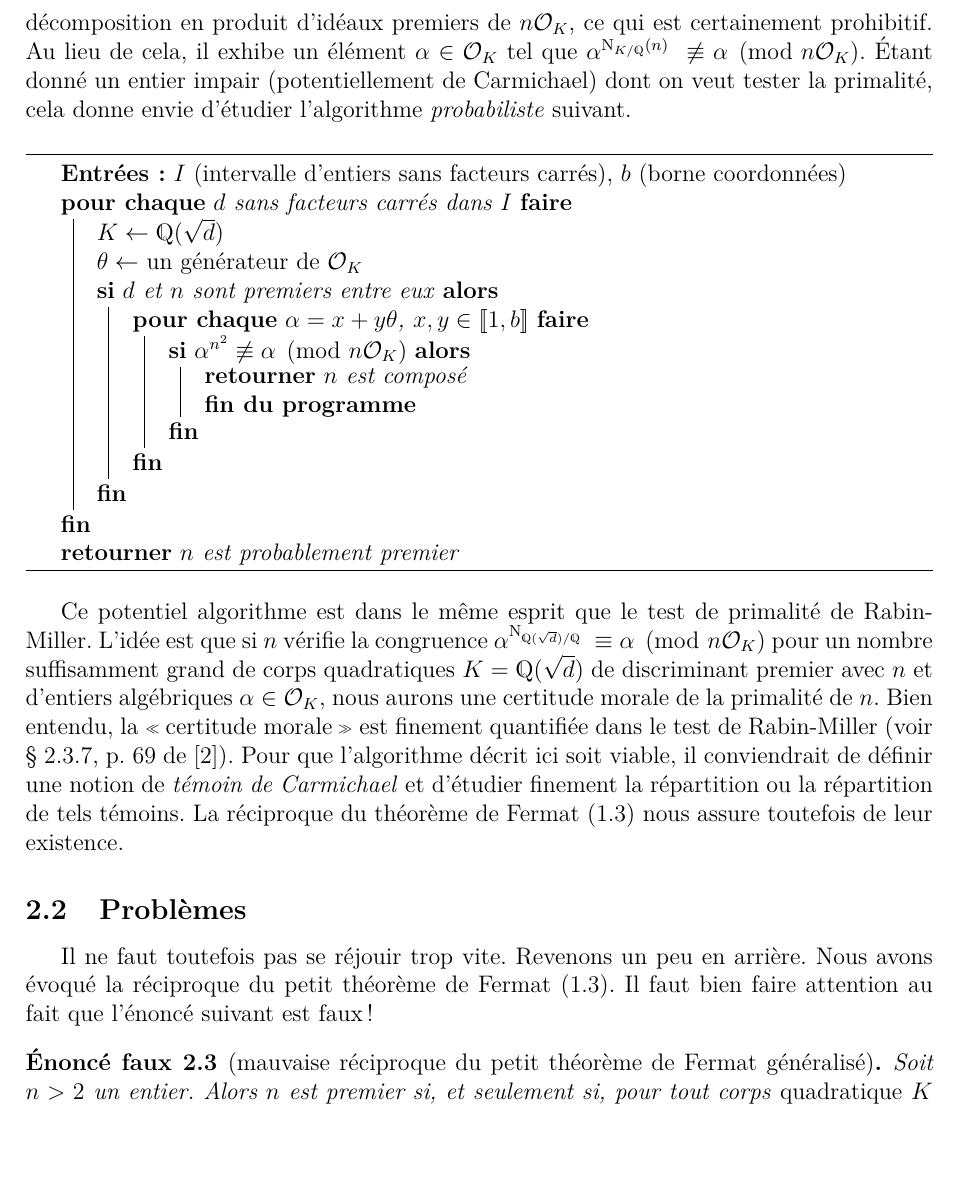
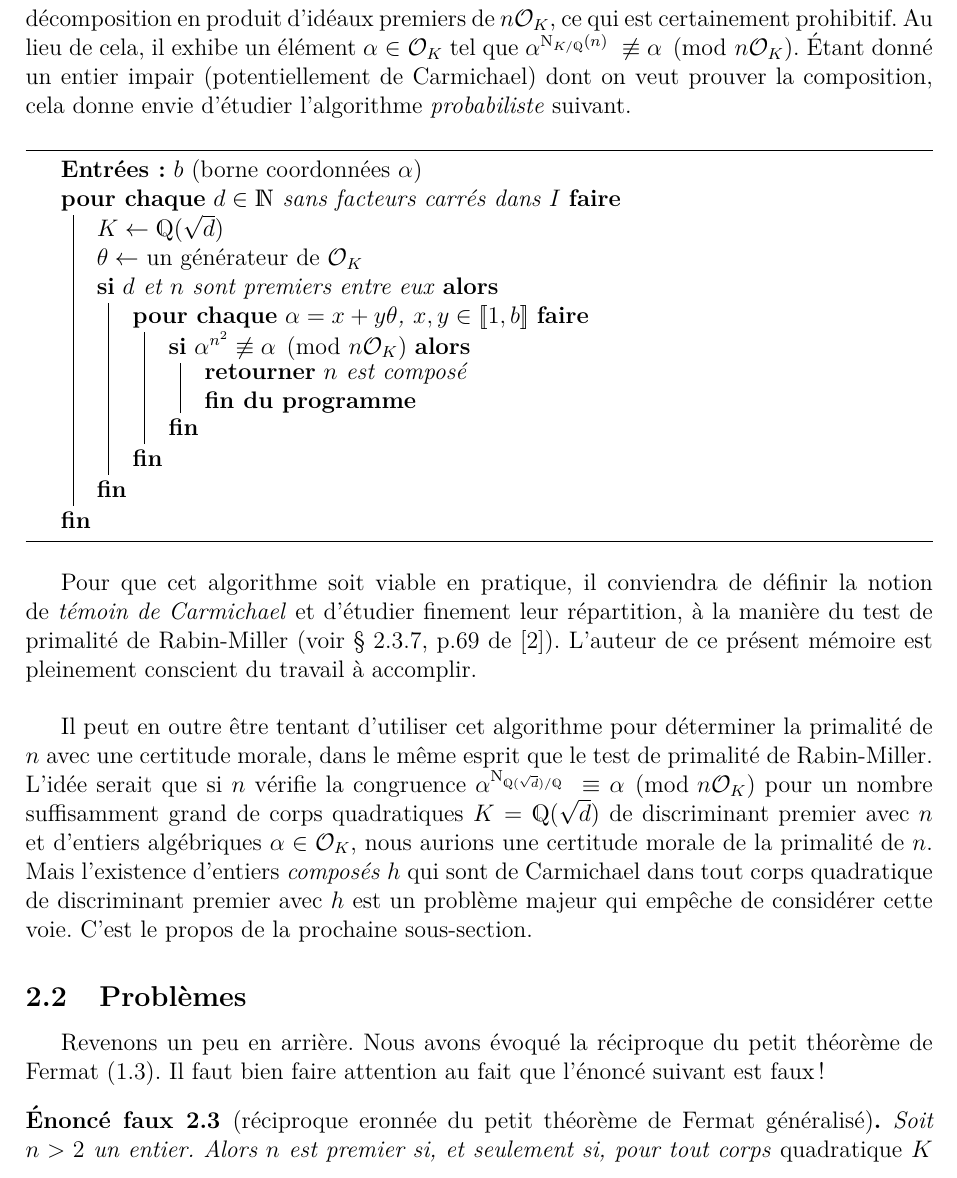
Before and after one commit to kryzar/TER-Carmichael, a LaTeX document (Mémoire/Memoire.tex, which reads Mémoire/section-CorpsQuadratiques.tex): part of page 5 of 11, cut so that both start at the same text. The pictures show the PDF file Mémoire/Memoire.pdf that the author committed with the source.

Commit message:
fix: retravailler 2.2

```diff
--- a/Mémoire/section-CorpsQuadratiques.tex
+++ b/Mémoire/section-CorpsQuadratiques.tex
@@ -14,12 +14,12 @@ Entrons dès à présent dans le vif du sujet. L'un de nos objectifs principaux
 
 Bien que cet énoncé ne semble pas optimal en pratique\footnote{Il n'y a à ce jour (3 juin 2020) pas d'algorithme efficace pour déterminer si un entier est sans facteurs carrés. Les algorithmes passent souvent par la décomposition en produit de facteurs premiers, ce qui ne nous arrange pas. \NTS{sourcer}.}, certains nombres de Carmichael vérifient ces hypothèses. C'est le cas par exemple du nombre de $n=512461$ et de son facteur premier $p=271$ : il existe une infinité de corps quadratiques dans lequel $512461$ n'est pas de Carmichael. Mieux encore, nous avons numériquement exhibé pour chaque entier de Carmichael de la liste \NTS{ajouter référence} une liste de corps quadratiques dans lequel ledit entier n'est pas de Carmichael. \NTS{ajouter liste} \\
 
-L'algorithme que nous avons utilisé pour trouver ces corps n'est cependant probablement pas utilisable en pratique, puisqu'il utilise le critère de Korselt généralisé et impose de décomposer l'idéal $n\OK$ en produit d'idéaux premiers\footnote{\NTS{Si possible, donner un mot sur la complexité de l'algo de décomposition dans un extension}}. Dans l'exemple 2.6 de l'article, l'auteur ouvre une voix bien plus intéressante. Il montre que $n = 561$ est composé en trouvant le corps quadratique $K = \Q(\sqrt{13})$ et l'élément $\alpha = 2 + 1\cdot \left(\frac{1 + \sqrt{13}}{2}\right) \in \OK$. Comme $$\alpha^{\Norm_{K/\Q}(n)} \not \equiv \alpha \pmod{n\OK}$$ et que $n$ et $13$ sont premiers entre eux, cela composition de $n$. Le point clé est que l'auteur ne semble pas utiliser le critère de Korselt. Il aurait besoin pour cela d'exhiber une décomposition en produit d'idéaux premiers de $n\OK$, ce qui est certainement prohibitif. Au lieu de cela, il exhibe un élément $\alpha\in \OK$ tel que $\alpha^{\Norm_{K/\Q}(n)} \not \equiv \alpha \pmod{n\OK}$. Étant donné un entier impair (potentiellement de Carmichael) dont on veut tester la primalité, cela donne envie d'étudier l'algorithme \emph{probabiliste} suivant.
+L'algorithme que nous avons utilisé pour trouver ces corps n'est cependant probablement pas utilisable en pratique, puisqu'il utilise le critère de Korselt généralisé et impose de décomposer l'idéal $n\OK$ en produit d'idéaux premiers\footnote{\NTS{Si possible, donner un mot sur la complexité de l'algo de décomposition dans un extension}}. Dans l'exemple 2.6 de l'article, l'auteur ouvre une voix bien plus intéressante. Il montre que $n = 561$ est composé en trouvant le corps quadratique $K = \Q(\sqrt{13})$ et l'élément $\alpha = 2 + 1\cdot \left(\frac{1 + \sqrt{13}}{2}\right) \in \OK$. Comme $$\alpha^{\Norm_{K/\Q}(n)} \not \equiv \alpha \pmod{n\OK}$$ et que $n$ et $13$ sont premiers entre eux, cela composition de $n$. Le point clé est que l'auteur ne semble pas utiliser le critère de Korselt. Il aurait besoin pour cela d'exhiber une décomposition en produit d'idéaux premiers de $n\OK$, ce qui est certainement prohibitif. Au lieu de cela, il exhibe un élément $\alpha\in \OK$ tel que $\alpha^{\Norm_{K/\Q}(n)} \not \equiv \alpha \pmod{n\OK}$. Étant donné un entier impair (potentiellement de Carmichael) dont on veut prouver la composition, cela donne envie d'étudier l'algorithme \emph{probabiliste} suivant.
 
 \vspace{1em}
 \begin{algorithm}[H]
-\KwIn{$I$ (intervalle d'entiers sans facteurs carrés), $b$ (borne coordonnées)}
-\ForEach{$d$ sans facteurs carrés dans $I$}{
+\KwIn{$b$ (borne coordonnées $\alpha$)}
+\ForEach{$d \in \N$ sans facteurs carrés dans $I$}{
 	$K \leftarrow \Q(\sqrt{d})$ \\
 	$\theta\leftarrow$ un générateur de $\OK$ \\
 	\If{$d$ et $n$ sont premiers entre eux}{
@@ -31,16 +31,17 @@ L'algorithme que nous avons utilisé pour trouver ces corps n'est cependant prob
 		}
 	}
 }
-\KwRet{$n$ est probablement premier}
 \end{algorithm}
 \vspace{1em}
 
-Ce potentiel algorithme est dans le même esprit que le test de primalité de Rabin-Miller. L'idée est que si $n$ vérifie la congruence $\alpha^{\Norm_{\Q(\sqrt{d})/\Q}} \equiv \alpha \pmod{n\OK}$ pour un nombre suffisamment grand de corps quadratiques $K = \Q(\sqrt{d})$ de discriminant premier avec $n$ et d'entiers algébriques $\alpha \in \OK$, nous aurons une certitude morale de la primalité de $n$. Bien entendu, la \og certitude morale \fg est finement quantifiée dans le test de Rabin-Miller (voir § 2.3.7, p. 69 de \cite{Demazure}). Pour que l'algorithme décrit ici soit viable, il conviendrait de définir une notion de \emph{témoin de Carmichael} et d'étudier finement la répartition ou la répartition de tels témoins. \\
+Pour que cet algorithme soit viable en pratique, il conviendra de définir la notion de \textit{témoin de Carmichael} et d'étudier finement leur répartition, à la manière du test de primalité de Rabin-Miller (voir § 2.3.7, p.69 de \cite{Demazure}). L'auteur de ce présent mémoire est pleinement conscient du travail à accomplir. \\
+
+Il peut en outre être tentant d'utiliser cet algorithme pour déterminer la primalité de $n$ avec une certitude morale, dans le même esprit que le test de primalité de Rabin-Miller. L'idée serait que si $n$ vérifie la congruence $\alpha^{\Norm_{\Q(\sqrt{d})/\Q}} \equiv \alpha \pmod{n\OK}$ pour un nombre suffisamment grand de corps quadratiques $K = \Q(\sqrt{d})$ de discriminant premier avec $n$ et d'entiers algébriques $\alpha \in \OK$, nous aurions une certitude morale de la primalité de $n$. Mais l'existence d'entiers \emph{composés} $h$ qui sont de Carmichael dans tout corps quadratique de discriminant premier avec $h$ est un problème majeur qui empêche de considérer cette voie. C'est le propos de la prochaine sous-section.
 
 
 \subsection{Problèmes}
 
-Il ne faut toutefois pas se réjouir trop vite. Revenons un peu en arrière. Nous avons évoqué la réciproque du petit théorème de Fermat (\ref{ptf—reciproque}). Il faut bien faire attention au fait que l'énoncé suivant est faux~!
+Revenons un peu en arrière. Nous avons évoqué la réciproque du petit théorème de Fermat (\ref{ptf—reciproque}). Il faut bien faire attention au fait que l'énoncé suivant est faux~!
 
 \begin{enoncefaux}[réciproque eronnée du petit théorème de Fermat généralisé]
 	Soit $n>2$ un entier. Alors $n$ est premier \ssi pour tout corps \emph{quadratique} $K$ vérifiant $\pgcd(n, \Disc(K)) = 1$ et tout entier algébrique $\alpha \in \OK$, on a $$\alpha^{\Norm_{K/\Q}(n)} \equiv \alpha \pmod{n\OK}.$$
```
Also changed, not shown: Mémoire/Memoire.pdf.
